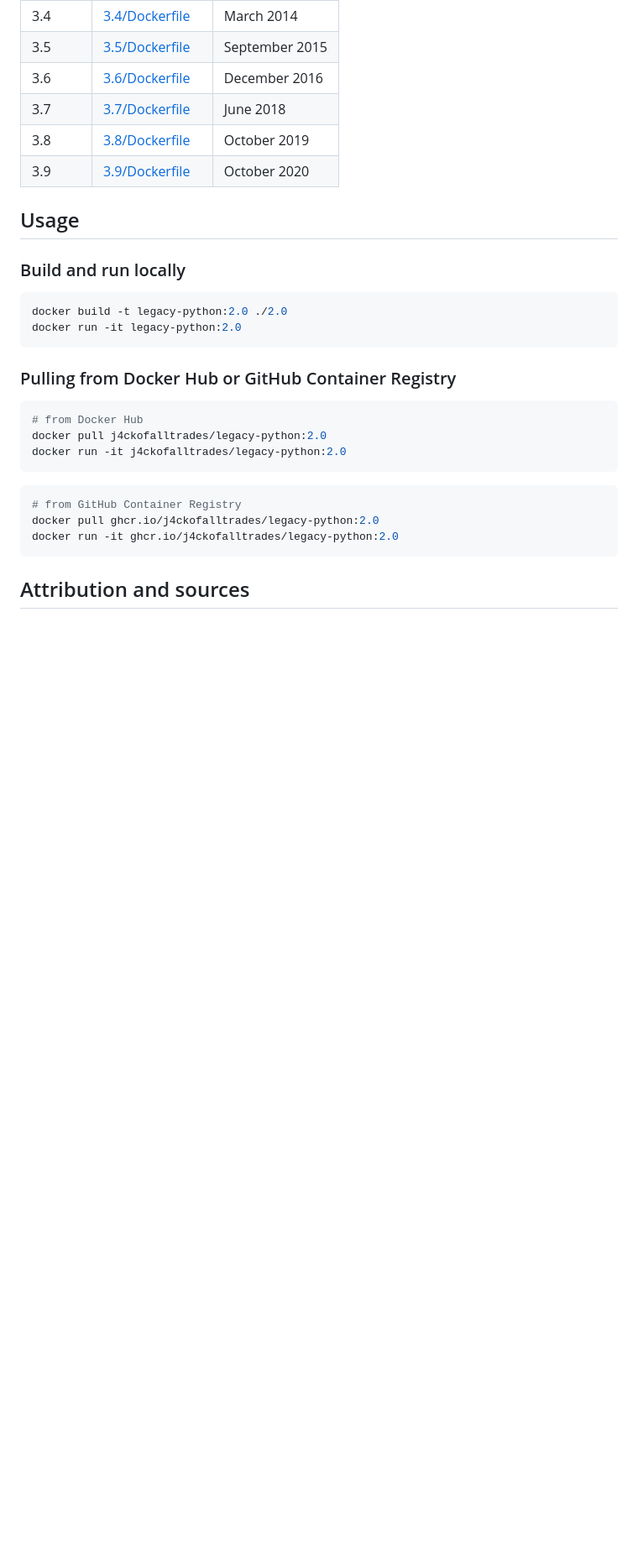
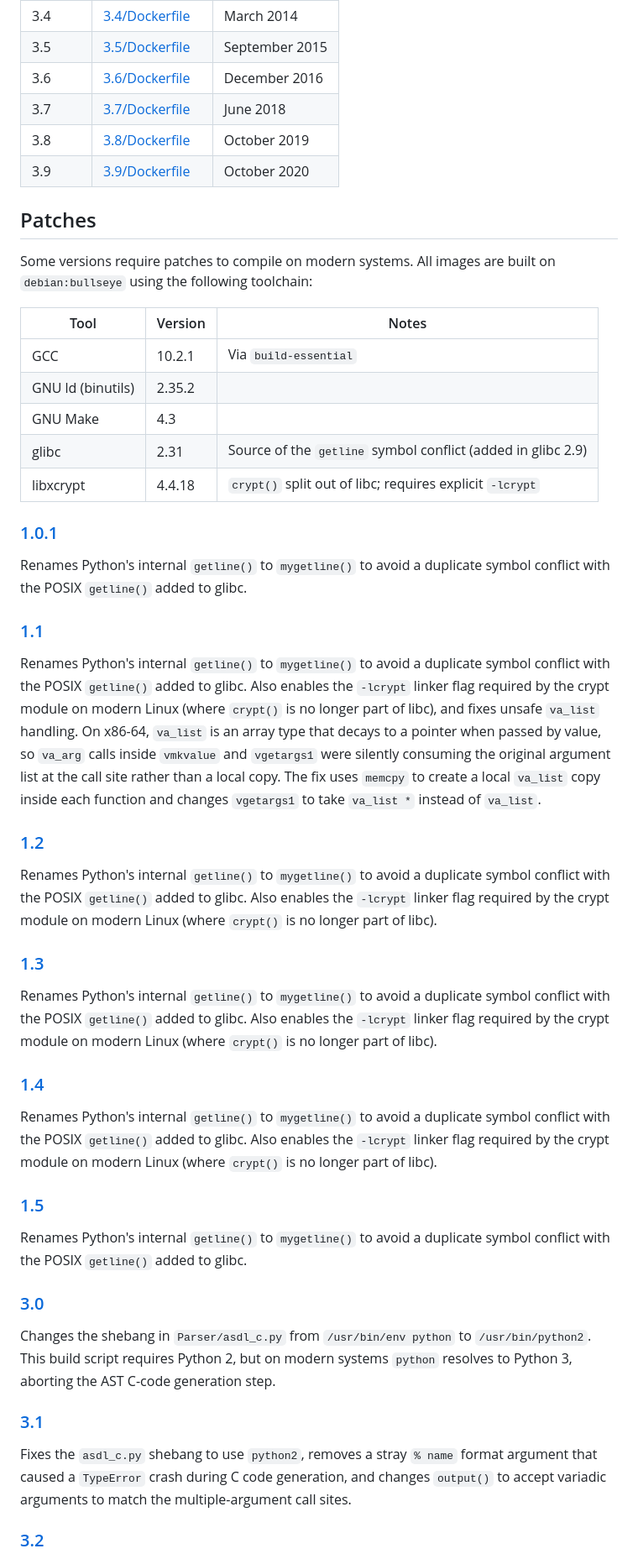
Before and after one commit to j4ckofalltrades/legacy-python, a Markdown page: README.md, the part around one of its changes. Shown at 84% size. Drawn GitHub-style; blank space fills up the shorter version.

Commit message:
Document patches

````diff
--- a/README.md
+++ b/README.md
@@ -35,27 +58,49 @@ Images are available on [Docker Hub](https://hub.docker.com/r/j4ckofalltrades/le
 | 3.8     | [3.8/Dockerfile](3.8/Dockerfile)     | October 2019   |
 | 3.9     | [3.9/Dockerfile](3.9/Dockerfile)     | October 2020   |
 
-## Usage
+## Patches
 
-### Build and run locally
+Some versions require patches to compile on modern systems. All images are built on `debian:bullseye` using the following toolchain:
 
-```sh
-docker build -t legacy-python:2.0 ./2.0
-docker run -it legacy-python:2.0
-```
+| Tool | Version | Notes |
+|------|---------|-------|
+| GCC | 10.2.1 | Via `build-essential` |
+| GNU ld (binutils) | 2.35.2 | |
+| GNU Make | 4.3 | |
+| glibc | 2.31 | Source of the `getline` symbol conflict (added in glibc 2.9) |
+| libxcrypt | 4.4.18 | `crypt()` split out of libc; requires explicit `-lcrypt` |
 
-### Pulling from Docker Hub or GitHub Container Registry
+### [1.0.1](1.0.1/diff.patch)
 
-```sh
-# from Docker Hub
-docker pull j4ckofalltrades/legacy-python:2.0
-docker run -it j4ckofalltrades/legacy-python:2.0
-```
+Renames Python's internal `getline()` to `mygetline()` to avoid a duplicate symbol conflict with the POSIX `getline()` added to glibc.
 
-```sh
-# from GitHub Container Registry
-docker pull ghcr.io/j4ckofalltrades/legacy-python:2.0
-docker run -it ghcr.io/j4ckofalltrades/legacy-python:2.0
-```
+### [1.1](1.1/diff.patch)
 
-## Attribution and sources
+Renames Python's internal `getline()` to `mygetline()` to avoid a duplicate symbol conflict with the POSIX `getline()` added to glibc. Also enables the `-lcrypt` linker flag required by the crypt module on modern Linux (where `crypt()` is no longer part of libc), and fixes unsafe `va_list` handling. On x86-64, `va_list` is an array type that decays to a pointer when passed by value, so `va_arg` calls inside `vmkvalue` and `vgetargs1` were silently consuming the original argument list at the call site rather than a local copy. The fix uses `memcpy` to create a local `va_list` copy inside each function and changes `vgetargs1` to take `va_list *` instead of `va_list`.
+
+### [1.2](1.2/diff.patch)
+
+Renames Python's internal `getline()` to `mygetline()` to avoid a duplicate symbol conflict with the POSIX `getline()` added to glibc. Also enables the `-lcrypt` linker flag required by the crypt module on modern Linux (where `crypt()` is no longer part of libc).
+
+### [1.3](1.3/diff.patch)
+
+Renames Python's internal `getline()` to `mygetline()` to avoid a duplicate symbol conflict with the POSIX `getline()` added to glibc. Also enables the `-lcrypt` linker flag required by the crypt module on modern Linux (where `crypt()` is no longer part of libc).
+
+### [1.4](1.4/diff.patch)
+
+Renames Python's internal `getline()` to `mygetline()` to avoid a duplicate symbol conflict with the POSIX `getline()` added to glibc. Also enables the `-lcrypt` linker flag required by the crypt module on modern Linux (where `crypt()` is no longer part of libc).
+
+### [1.5](1.5/diff.patch)
+
+Renames Python's internal `getline()` to `mygetline()` to avoid a duplicate symbol conflict with the POSIX `getline()` added to glibc.
+
+### [3.0](3.0/diff.patch)
+
+Changes the shebang in `Parser/asdl_c.py` from `/usr/bin/env python` to `/usr/bin/python2`. This build script requires Python 2, but on modern systems `python` resolves to Python 3, aborting the AST C-code generation step.
+
+### [3.1](3.1/diff.patch)
+
+Fixes the `asdl_c.py` shebang to use `python2`, removes a stray `% name` format argument that caused a `TypeError` crash during C code generation, and changes `output()` to accept variadic arguments to match the multiple-argument call sites.
+
+### [3.2](3.2/diff.patch)
+
````
Also changed, not shown: other parts of README.md (+31 -1 lines).
